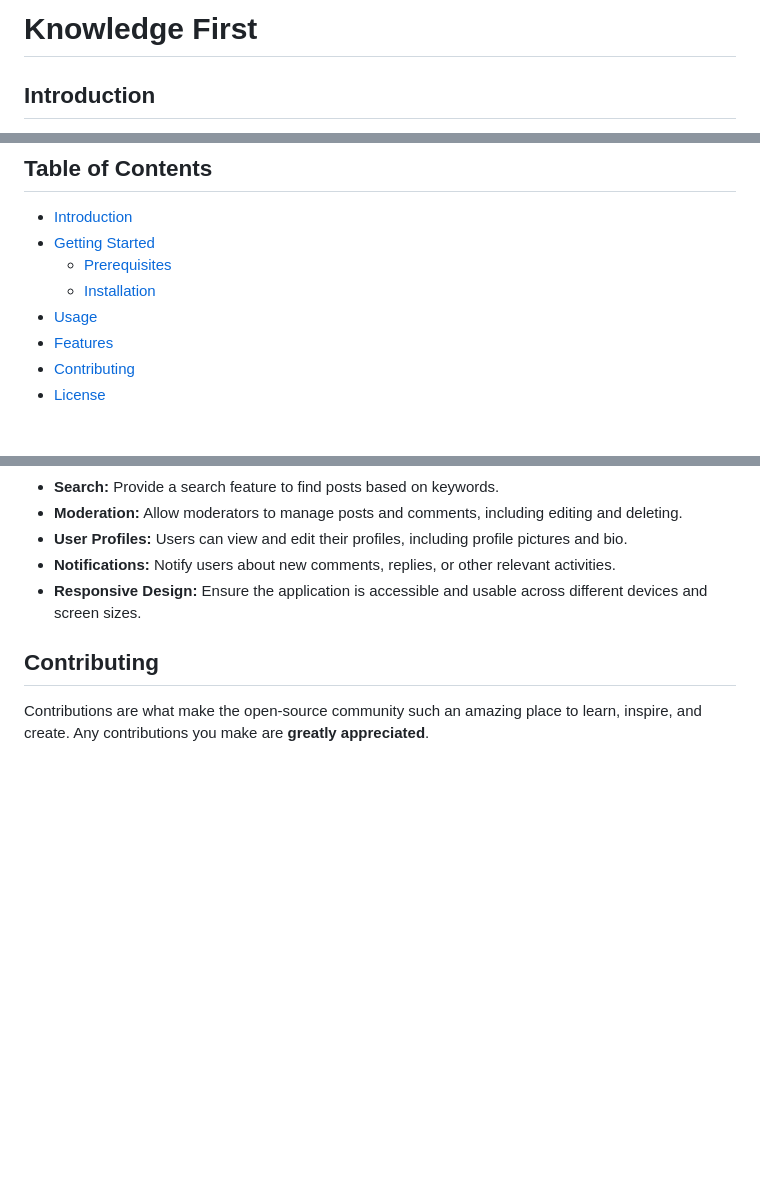
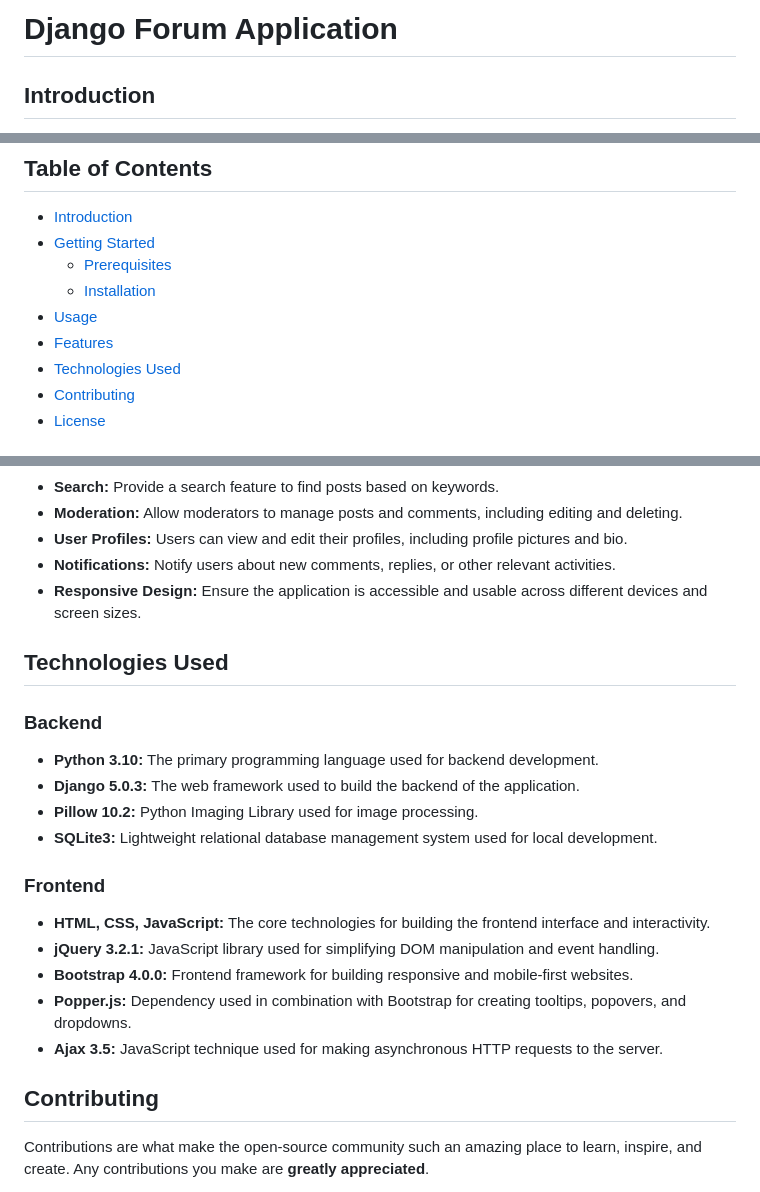
Before and after one commit to Salva05/Knowledge-First, a Markdown page: README.md, 3 parts joined by grey strips. Drawn GitHub-style; blank space fills up the shorter version.

Commit message:
further improvements to the readme.md

```diff
--- a/README.md
+++ b/README.md
@@ -1,4 +1,4 @@
-# Knowledge First
+# Django Forum Application
 
 ## Introduction
 Welcome to the Django Forum Application! This project serves as a school project for [Your School/Class] to demonstrate proficiency in Django web development. The application provides a platform for users to engage in discussions, share ideas, and seek assistance on various topics.
@@ -10,6 +10,7 @@ Welcome to the Django Forum Application! This project serves as a school project
   - [Installation](#installation)
 - [Usage](#usage)
 - [Features](#features)
+- [Technologies Used](#technologies-used)
 - [Contributing](#contributing)
 - [License](#license)
 
@@ -66,6 +67,20 @@ Before you begin, ensure you have met the following requirements:
 - **Notifications:** Notify users about new comments, replies, or other relevant activities.
 - **Responsive Design:** Ensure the application is accessible and usable across different devices and screen sizes.
 
+## Technologies Used
+### Backend
+- **Python 3.10:** The primary programming language used for backend development.
+- **Django 5.0.3:** The web framework used to build the backend of the application.
+- **Pillow 10.2:** Python Imaging Library used for image processing.
+- **SQLite3:** Lightweight relational database management system used for local development.
+
+### Frontend
+- **HTML, CSS, JavaScript:** The core technologies for building the frontend interface and interactivity.
+- **jQuery 3.2.1:** JavaScript library used for simplifying DOM manipulation and event handling.
+- **Bootstrap 4.0.0:** Frontend framework for building responsive and mobile-first websites.
+- **Popper.js:** Dependency used in combination with Bootstrap for creating tooltips, popovers, and dropdowns.
+- **Ajax 3.5:** JavaScript technique used for making asynchronous HTTP requests to the server.
+
 ## Contributing
 Contributions are what make the open-source community such an amazing place to learn, inspire, and create. Any contributions you make are **greatly appreciated**.
 
```
